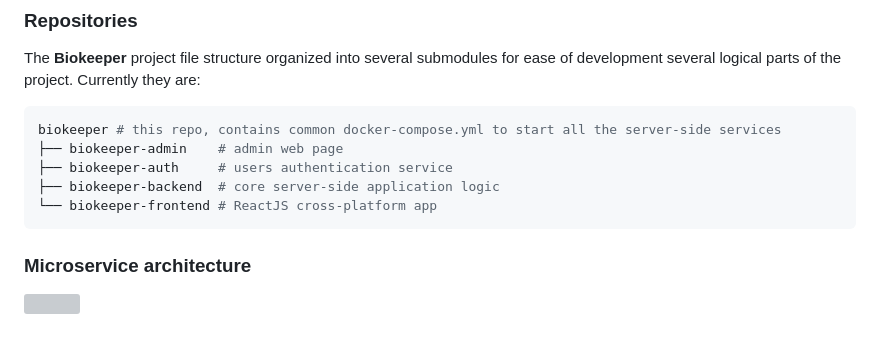
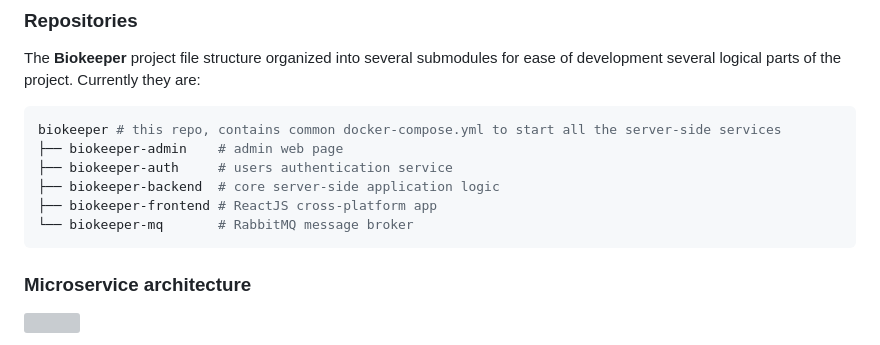
Before and after one commit to phlaster/biokeeper, a Markdown page: README.md, the part around the change. GitHub-like rendering; grey boxes are pictures that could not be loaded.

Commit message:
readme upd

````diff
--- a/README.md
+++ b/README.md
@@ -22,7 +22,8 @@ biokeeper # this repo, contains common docker-compose.yml to start all the serve
 ├── biokeeper-admin    # admin web page
 ├── biokeeper-auth     # users authentication service
 ├── biokeeper-backend  # core server-side application logic
-└── biokeeper-frontend # ReactJS cross-platform app
+├── biokeeper-frontend # ReactJS cross-platform app
+└── biokeeper-mq       # RabbitMQ message broker
 ```
 ### Microservice architecture
 <img src="assets/biokeeper_architecture_diagram.svg" width=70% height=400>
````
